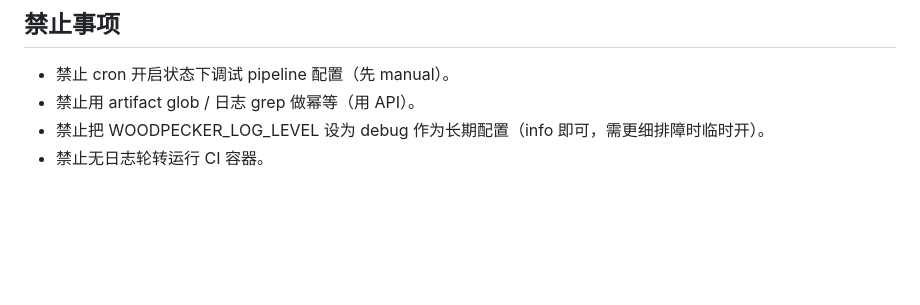
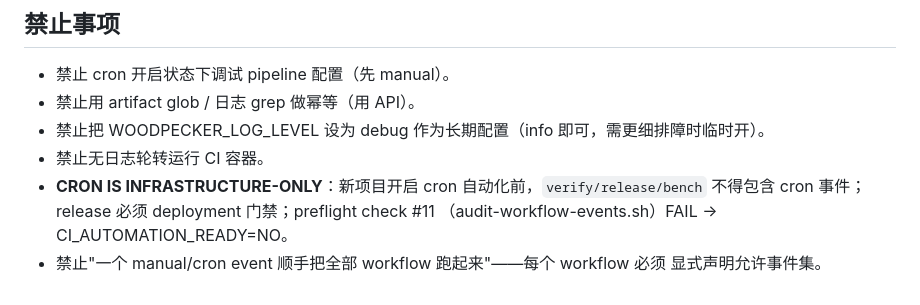
Before and after one commit to llzg/dsh-mobile, a Markdown page: docs/ci-onboarding-sop.md, the part around the change. Rendered like a GitHub page; blank space fills up the shorter version.

```diff
--- a/docs/ci-onboarding-sop.md
+++ b/docs/ci-onboarding-sop.md
@@ -70,3 +70,8 @@ MANUAL BRING-UP → STABLE → IDEMPOTENCY VERIFIED → FLOOD GUARD VERIFIED →
 - 禁止用 artifact glob / 日志 grep 做幂等（用 API）。
 - 禁止把 WOODPECKER_LOG_LEVEL 设为 debug 作为长期配置（info 即可，需更细排障时临时开）。
 - 禁止无日志轮转运行 CI 容器。
+- **CRON IS INFRASTRUCTURE-ONLY**：新项目开启 cron 自动化前，`verify/release/bench`
+  不得包含 cron 事件；release 必须 deployment 门禁；preflight check #11
+  （audit-workflow-events.sh）FAIL → CI_AUTOMATION_READY=NO。
+- 禁止"一个 manual/cron event 顺手把全部 workflow 跑起来"——每个 workflow 必须
+  显式声明允许事件集。
```
Also changed, not shown: docs/CI-HARDENING.md (+12 -0 lines).
